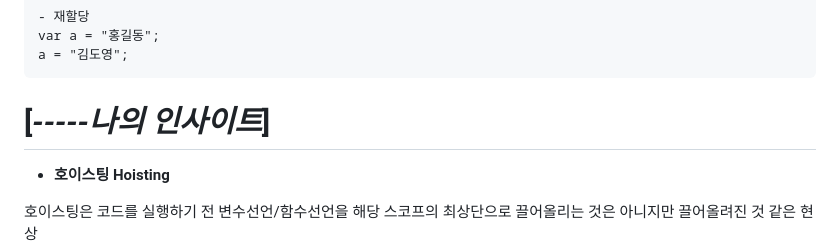
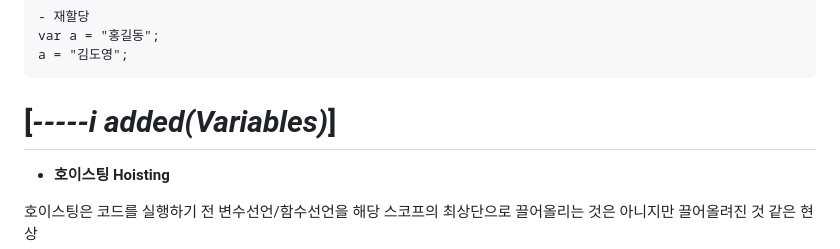
Before and after one commit to euijunh/momentum, a Markdown page: README.md, the part around the change. Drawn GitHub-style.

````diff
--- a/README.md
+++ b/README.md
@@ -28,7 +28,7 @@ var a = "홍길동";
 a = "김도영";
 ```
 
-# [*-----나의 인사이트*]
+# [*-----i added(Variables)*]
 
 - **호이스팅 Hoisting**
 
````
